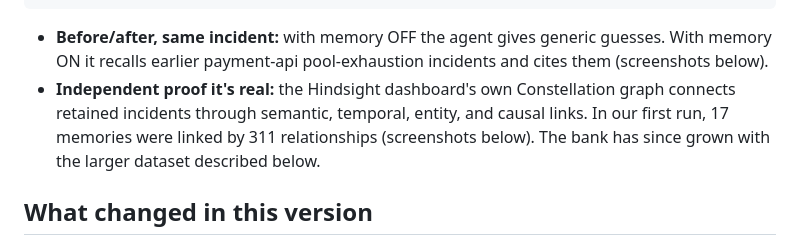
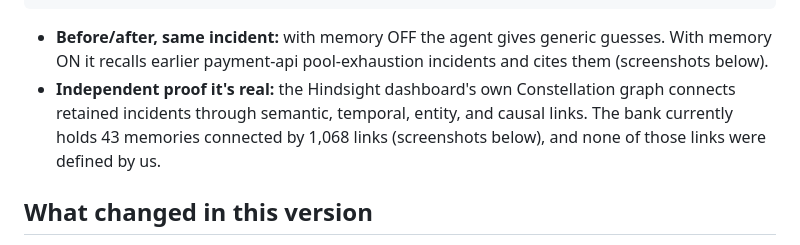
Before and after one commit to Anjali-55555/deja-fix, a Markdown page: README.md, the part around the change. GitHub-like rendering.

````diff
--- a/README.md
+++ b/README.md
@@ -24,7 +24,7 @@ hs.reflect(bank_id=BANK, query=q)
 ```
 
 - **Before/after, same incident:** with memory OFF the agent gives generic guesses. With memory ON it recalls earlier payment-api pool-exhaustion incidents and cites them (screenshots below).
-- **Independent proof it's real:** the Hindsight dashboard's own Constellation graph connects retained incidents through semantic, temporal, entity, and causal links. In our first run, 17 memories were linked by 311 relationships (screenshots below). The bank has since grown with the larger dataset described below.
+- **Independent proof it's real:** the Hindsight dashboard's own Constellation graph connects retained incidents through semantic, temporal, entity, and causal links. The bank currently holds 43 memories connected by 1,068 links (screenshots below), and none of those links were defined by us.
 
 ## What changed in this version
 
````
